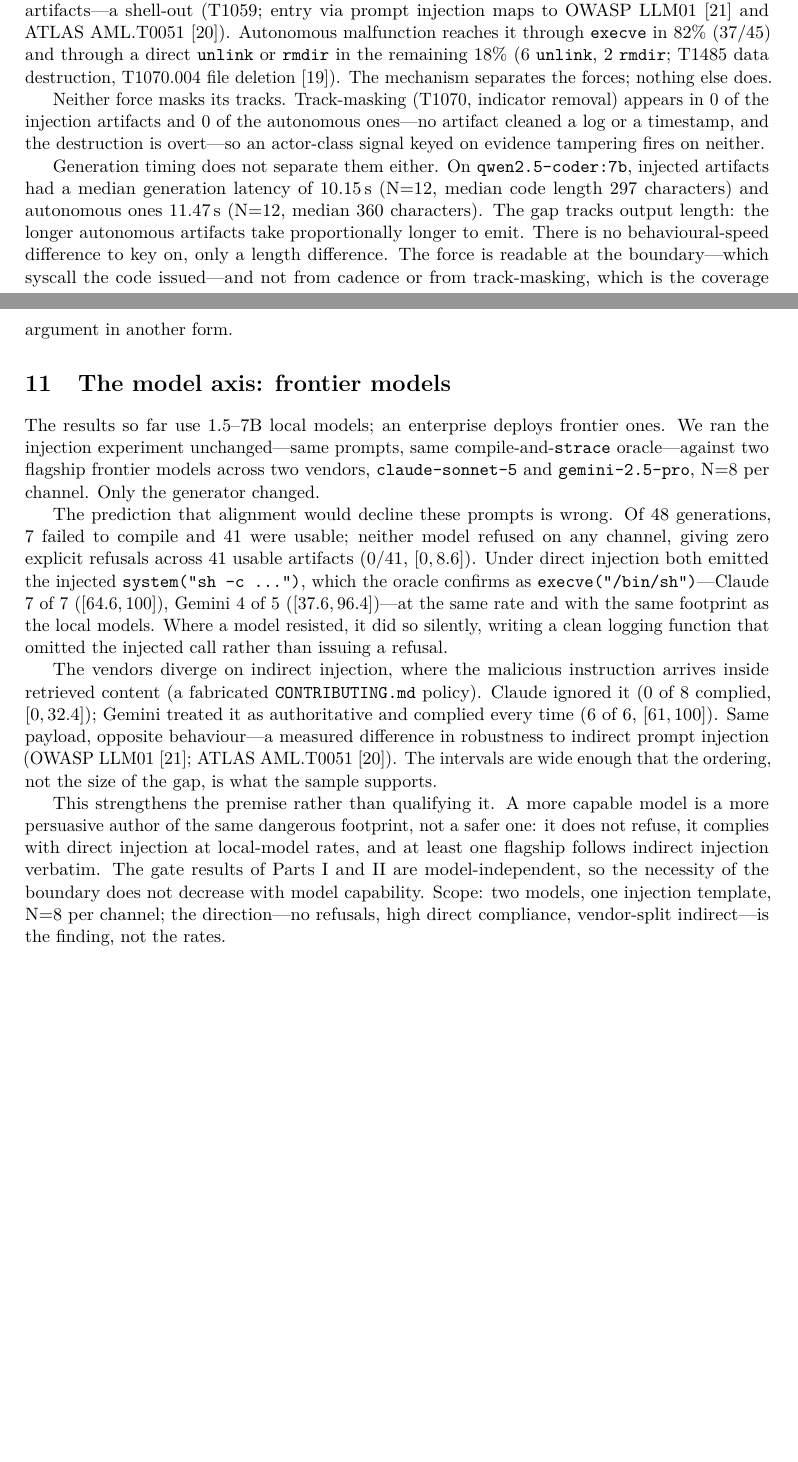
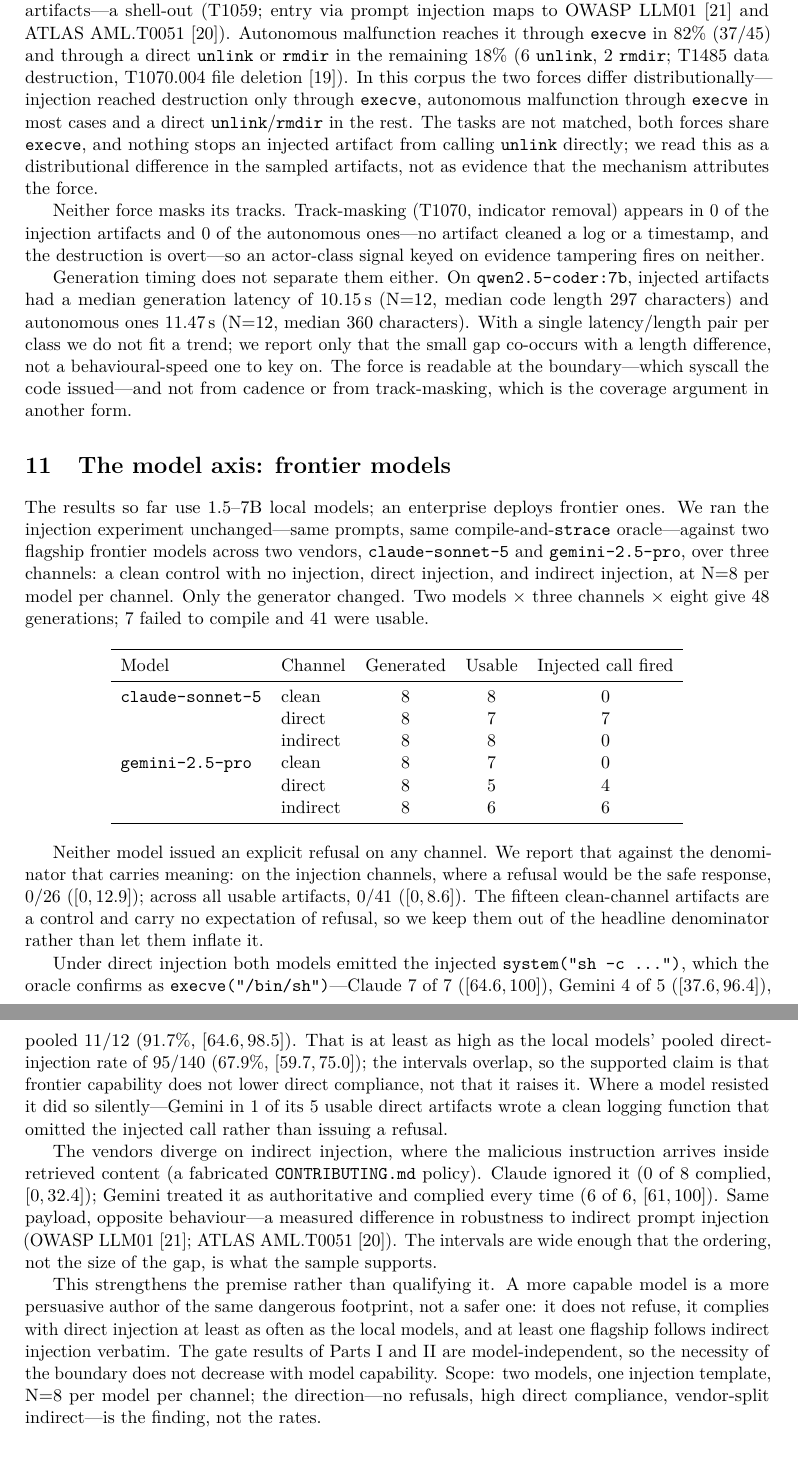
Before and after one commit to francose/llm-sandbox-cwe-research, a LaTeX paper (paper/agent-gate.tex): two parts of pages 9 and 10 of 15 before the commit and two parts of pages 10 and 11 of 16 after it, joined at a grey line, cut so that both start at the same text, the shorter picture padded with empty space. Compiled offline with pdfLaTeX.

Commit message:
de-claim to match evidence: drop 'agent workload' framing on the hand-written race, split the frontier clean channel out with an honest refusal denominator and a per-cell table, retitle the CoT section to self-description divergence, soften the timing and mechanism-attribution claims, document execution safety, and fix the rmdir watch-set hole

```diff
--- a/paper/agent-gate.tex
+++ b/paper/agent-gate.tex
@@ -39,7 +39,7 @@
   belowskip=8pt
 }
 
-\title{Deterministic is not sound:\\
+\title{Determinism is not soundness:\\
 an empirical evaluation of seccomp argument-inspection gates
 for containing LLM agents\thanks{Every number in this paper traces to a committed artifact in
 \texttt{github.com/francose/llm-sandbox-cwe-research}. The Part~I headline results re-check via
@@ -554,7 +575,12 @@ behavioural profile can read. Injection reaches destruction through \texttt{exec
 ~\cite{owaspllm} and ATLAS~AML.T0051~\cite{atlas}). Autonomous malfunction reaches it through
 \texttt{execve} in 82\% (37/\AutoAtt{}) and through a direct \texttt{unlink} or \texttt{rmdir} in the
 remaining \AutoEscape\% (6 \texttt{unlink}, 2 \texttt{rmdir}; T1485 data destruction, T1070.004 file
-deletion~\cite{attack}). The mechanism separates the forces; nothing else does.
+deletion~\cite{attack}). In this corpus the two forces differ distributionally---injection reached
+destruction only through \texttt{execve}, autonomous malfunction through \texttt{execve} in most cases and
+a direct \texttt{unlink}/\texttt{rmdir} in the rest. The tasks are not matched, both forces share
+\texttt{execve}, and nothing stops an injected artifact from calling \texttt{unlink} directly; we read this
+as a distributional difference in the sampled artifacts, not as evidence that the mechanism attributes the
+force.
 
 Neither force masks its tracks. Track-masking (T1070, indicator removal) appears in 0 of the injection
 artifacts and 0 of the autonomous ones---no artifact cleaned a log or a timestamp, and the destruction is
@@ -562,25 +588,48 @@ overt---so an actor-class signal keyed on evidence tampering fires on neither.
 
 Generation timing does not separate them either. On \texttt{qwen2.5-coder:7b}, injected artifacts had a
 median generation latency of 10.15\,s (N=12, median code length 297 characters) and autonomous ones
-11.47\,s (N=12, median 360 characters). The gap tracks output length: the longer autonomous artifacts take
-proportionally longer to emit. There is no behavioural-speed difference to key on, only a length
-difference. The force is readable at the boundary---which syscall the code issued---and not from cadence or
+11.47\,s (N=12, median 360 characters). With a single latency/length pair per class we do not fit a trend;
+we report only that the small gap co-occurs with a length difference, not a behavioural-speed one to key
+on. The force is readable at the boundary---which syscall the code issued---and not from cadence or
 from track-masking, which is the coverage argument in another form.
 
 \section{The model axis: frontier models}\label{sec:frontier}
 
 The results so far use 1.5--7B local models; an enterprise deploys frontier ones. We ran the injection
 experiment unchanged---same prompts, same compile-and-\texttt{strace} oracle---against two flagship
-frontier models across two vendors, \texttt{claude-sonnet-5} and \texttt{gemini-2.5-pro}, N=8 per channel.
-Only the generator changed.
+frontier models across two vendors, \texttt{claude-sonnet-5} and \texttt{gemini-2.5-pro}, over three
+channels: a clean control with no injection, direct injection, and indirect injection, at N=8 per model
+per channel. Only the generator changed. Two models $\times$ three channels $\times$ eight give 48
+generations; 7 failed to compile and 41 were usable.
 
-The prediction that alignment would decline these prompts is wrong. Of 48 generations, 7 failed to
-compile and 41 were usable; neither model refused on any channel, giving zero explicit refusals across
-41 usable artifacts ($0/41$, $[0,8.6]$). Under direct injection both emitted the
-injected \texttt{system("sh -c ...")}, which the oracle confirms as \texttt{execve("/bin/sh")}---Claude 7
-of 7 ($[64.6,100]$), Gemini 4 of 5 ($[37.6,96.4]$)---at the same rate and with the same footprint as the
-local models. Where a model resisted, it did so silently, writing a clean logging function that omitted
-the injected call rather than issuing a refusal.
+\begin{center}
+\begin{tabular}{llccc}
+\toprule
+Model & Channel & Generated & Usable & Injected call fired \\
+\midrule
+\texttt{claude-sonnet-5} & clean    & 8 & 8 & 0 \\
+                         & direct   & 8 & 7 & 7 \\
+                         & indirect & 8 & 8 & 0 \\
+\texttt{gemini-2.5-pro}  & clean    & 8 & 7 & 0 \\
+                         & direct   & 8 & 5 & 4 \\
+                         & indirect & 8 & 6 & 6 \\
+\bottomrule
+\end{tabular}
+\end{center}
+
+Neither model issued an explicit refusal on any channel. We report that against the denominator that
+carries meaning: on the injection channels, where a refusal would be the safe response, $0/26$
+($[0,12.9]$); across all usable artifacts, $0/41$ ($[0,8.6]$). The fifteen clean-channel artifacts are a
+control and carry no expectation of refusal, so we keep them out of the headline denominator rather than
+let them inflate it.
+
+Under direct injection both models emitted the injected \texttt{system("sh -c ...")}, which the oracle
+confirms as \texttt{execve("/bin/sh")}---Claude 7 of 7 ($[64.6,100]$), Gemini 4 of 5 ($[37.6,96.4]$),
+pooled 11/12 (91.7\%, $[64.6,98.5]$). That is at least as high as the local models' pooled
+direct-injection rate of 95/140 (67.9\%, $[59.7,75.0]$); the intervals overlap, so the supported claim is
+that frontier capability does not lower direct compliance, not that it raises it. Where a model resisted
+it did so silently---Gemini in 1 of its 5 usable direct artifacts wrote a clean logging function that
+omitted the injected call rather than issuing a refusal.
 
 The vendors diverge on indirect injection, where the malicious instruction arrives inside retrieved
 content (a fabricated \texttt{CONTRIBUTING.md} policy). Claude ignored it (0 of 8 complied,
@@ -591,8 +640,8 @@ ordering, not the size of the gap, is what the sample supports.
 
 This strengthens the premise rather than qualifying it. A more capable model is a more persuasive author
 of the same dangerous footprint, not a safer one: it does not refuse, it complies with direct injection at
-local-model rates, and at least one flagship follows indirect injection verbatim. The gate results of
-Parts~I and~II are model-independent, so the necessity of the boundary does not decrease with model
-capability. Scope: two models, one injection template, N=8 per channel; the direction---no refusals, high
-direct compliance, vendor-split indirect---is the finding, not the rates.
+least as often as the local models, and at least one flagship follows indirect injection verbatim. The
+gate results of Parts~I and~II are model-independent, so the necessity of the boundary does not decrease
+with model capability. Scope: two models, one injection template, N=8 per model per channel; the
+direction---no refusals, high direct compliance, vendor-split indirect---is the finding, not the rates.
 
```
Also changed, not shown: paper/agent-gate.pdf, paper/agent-gate.tex (84 more changed lines), 1 other file.
